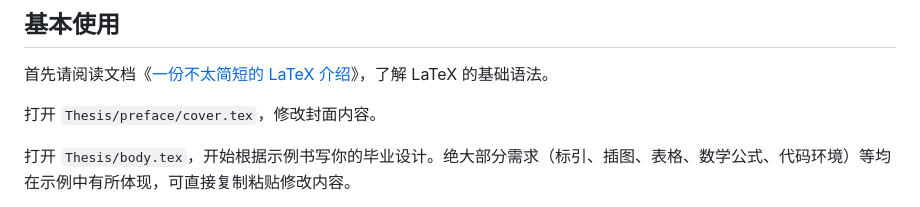
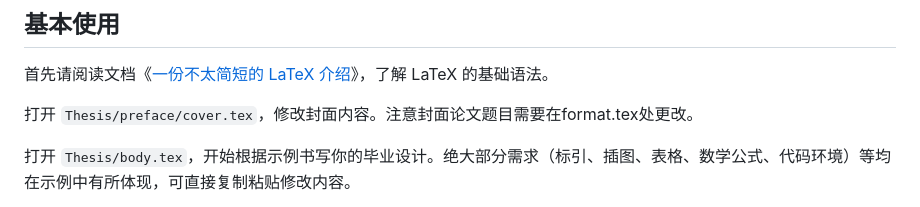
Before and after one commit to JockerLiLi/QLULatex_Graduation_Thesis_Template, a Markdown page: README.md, the part around the change. Drawn GitHub-style.

```diff
--- a/README.md
+++ b/README.md
@@ -25,7 +25,7 @@ LaTeX 加本模板可以实现：
 
 首先请阅读文档《[一份不太简短的 LaTeX 介绍](http://www.ctan.org/tex-archive/info/lshort/chinese/)》，了解 LaTeX 的基础语法。
 
-打开 `Thesis/preface/cover.tex`，修改封面内容。
+打开 `Thesis/preface/cover.tex`，修改封面内容。注意封面论文题目需要在format.tex处更改。
 
 打开 `Thesis/body.tex`，开始根据示例书写你的毕业设计。绝大部分需求（标引、插图、表格、数学公式、代码环境）等均在示例中有所体现，可直接复制粘贴修改内容。
 
```
